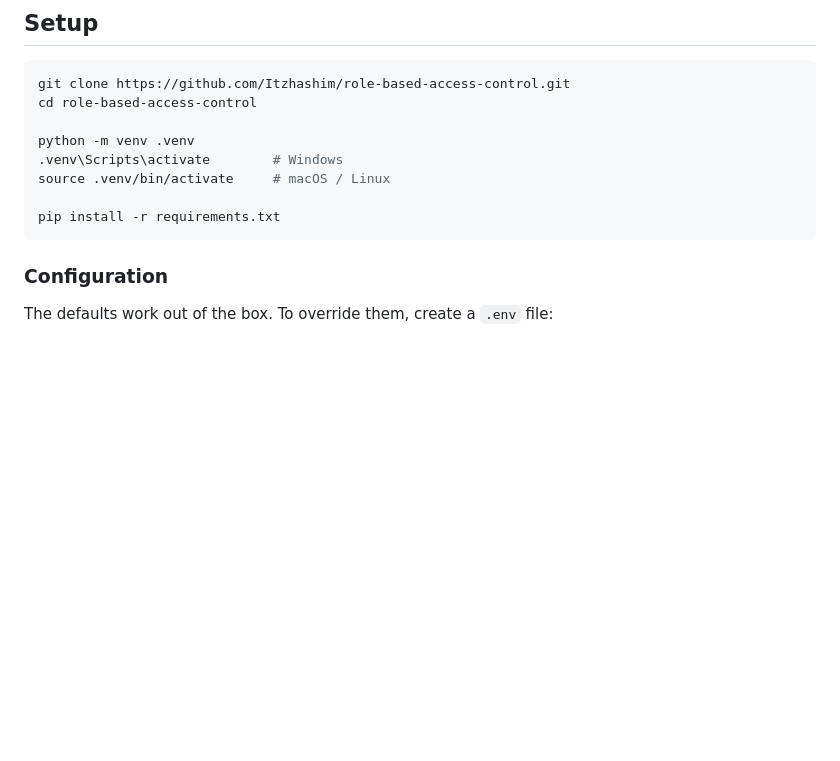
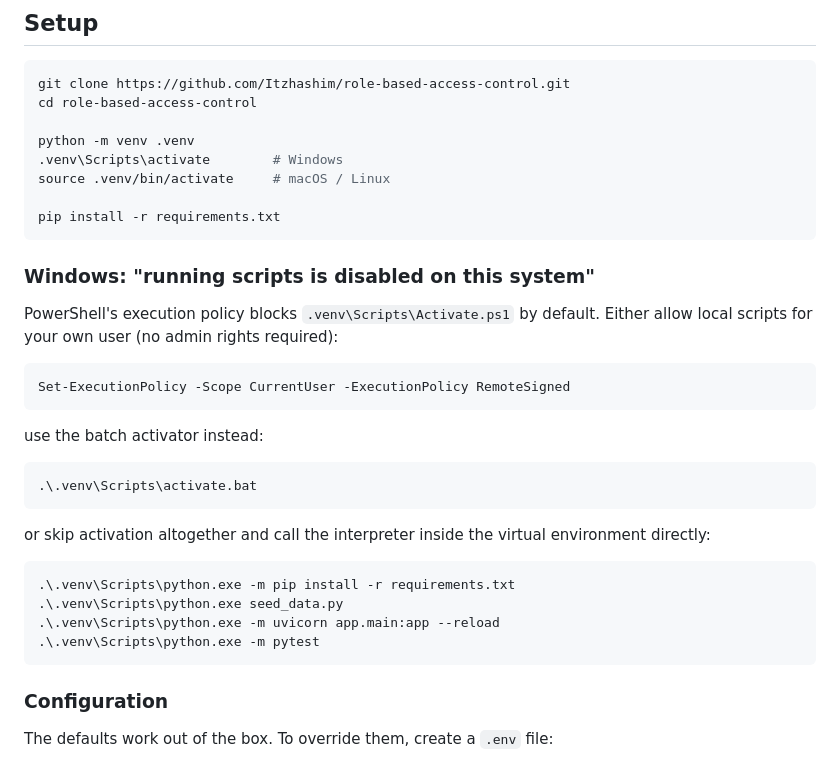
Before and after one commit to Itzhashim/role-based-access-control, a Markdown page: README.md, the part around the change. Rendered like a GitHub page; blank space fills up the shorter version.

Commit message:
docs: document the Windows execution policy workaround in setup

````diff
--- a/README.md
+++ b/README.md
@@ -40,6 +40,30 @@ python -m venv .venv
 source .venv/bin/activate     # macOS / Linux
 
 pip install -r requirements.txt
+```
+
+### Windows: "running scripts is disabled on this system"
+
+PowerShell's execution policy blocks `.venv\Scripts\Activate.ps1` by default. Either allow
+local scripts for your own user (no admin rights required):
+
+```powershell
+Set-ExecutionPolicy -Scope CurrentUser -ExecutionPolicy RemoteSigned
+```
+
+use the batch activator instead:
+
+```powershell
+.\.venv\Scripts\activate.bat
+```
+
+or skip activation altogether and call the interpreter inside the virtual environment directly:
+
+```powershell
+.\.venv\Scripts\python.exe -m pip install -r requirements.txt
+.\.venv\Scripts\python.exe seed_data.py
+.\.venv\Scripts\python.exe -m uvicorn app.main:app --reload
+.\.venv\Scripts\python.exe -m pytest
 ```
 
 ### Configuration
````
